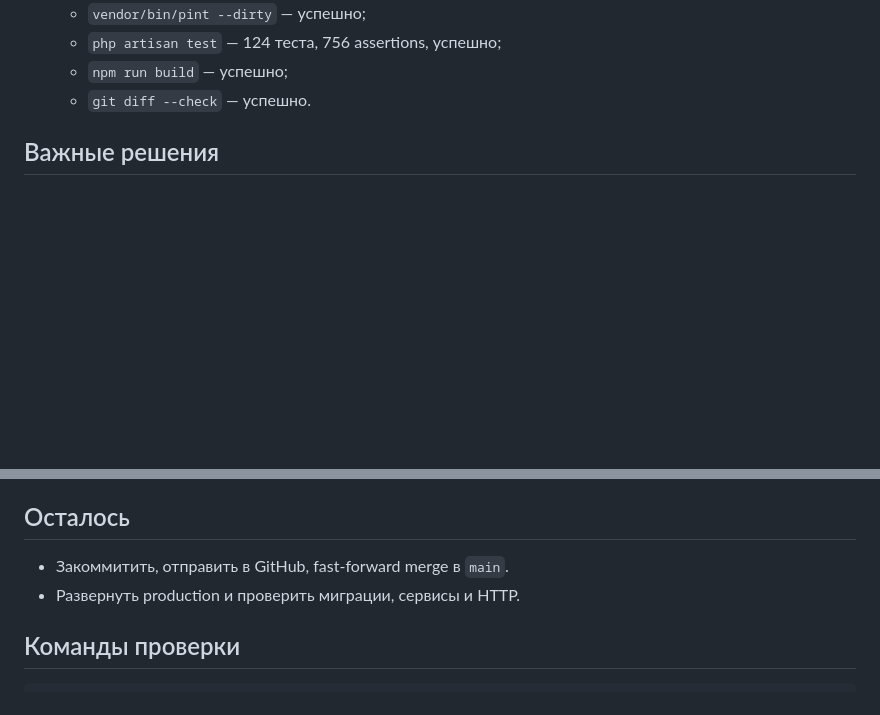
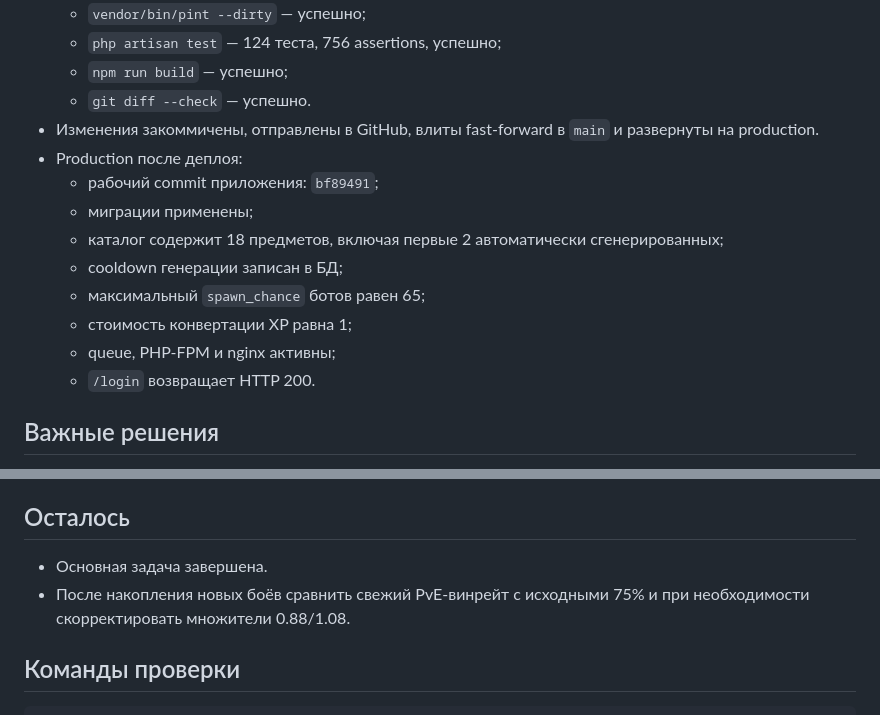
Before and after one commit to eugenmorok/juj, a Markdown page: HANDOFF.md, 2 parts joined by grey strips. Rendered like a GitHub page; blank space fills up the shorter version.

Commit message:
Update production handoff

```diff
--- a/HANDOFF.md
+++ b/HANDOFF.md
@@ -39,6 +39,16 @@
   - `php artisan test` — 124 теста, 756 assertions, успешно;
   - `npm run build` — успешно;
   - `git diff --check` — успешно.
+- Изменения закоммичены, отправлены в GitHub, влиты fast-forward в `main` и развернуты на production.
+- Production после деплоя:
+  - рабочий commit приложения: `bf89491`;
+  - миграции применены;
+  - каталог содержит 18 предметов, включая первые 2 автоматически сгенерированных;
+  - cooldown генерации записан в БД;
+  - максимальный `spawn_chance` ботов равен 65;
+  - стоимость конвертации XP равна 1;
+  - queue, PHP-FPM и nginx активны;
+  - `/login` возвращает HTTP 200.
 
 ## Важные решения
 
@@ -50,8 +60,8 @@
 
 ## Осталось
 
-- Закоммитить, отправить в GitHub, fast-forward merge в `main`.
-- Развернуть production и проверить миграции, сервисы и HTTP.
+- Основная задача завершена.
+- После накопления новых боёв сравнить свежий PvE-винрейт с исходными 75% и при необходимости скорректировать множители 0.88/1.08.
 
 ## Команды проверки
 
```
